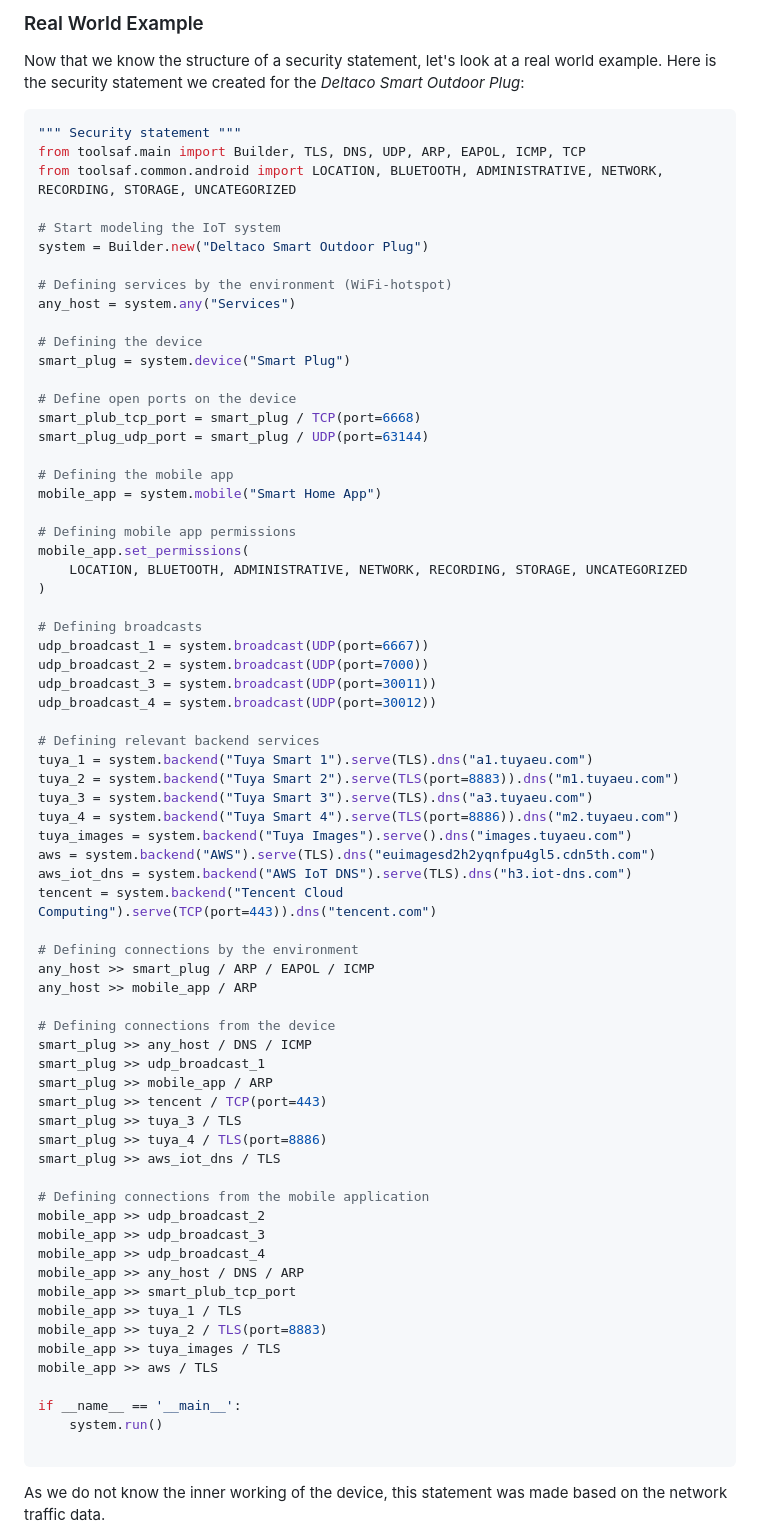
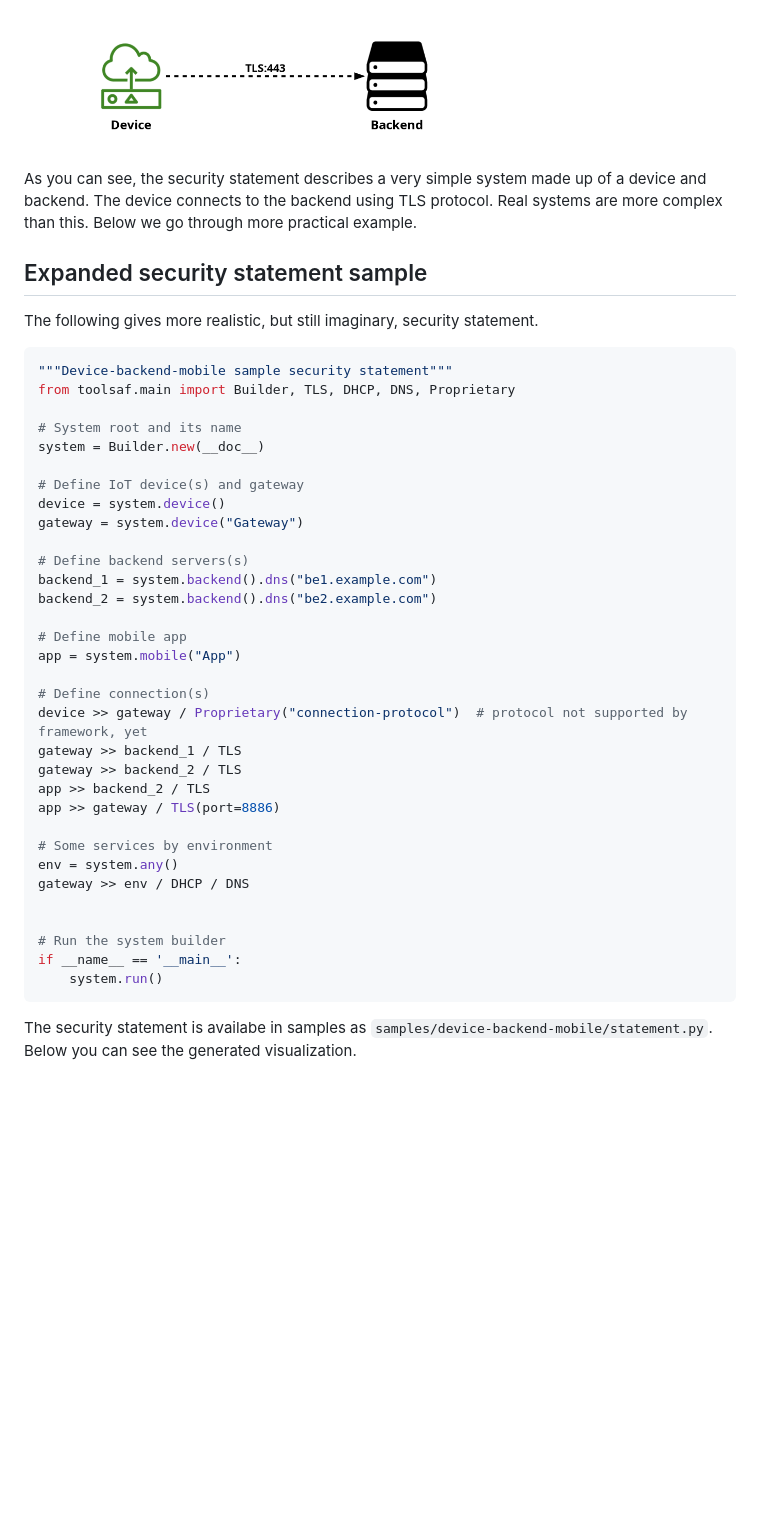
Before and after one commit to testofthings/toolsaf, a Markdown page: documentation/CreatingSecurityStatements.md, the part around one of its changes. Drawn GitHub-style; pictures changed too: documentation/img/statement-device-backend.png (added); blank space fills up the shorter version.

````diff
--- a/documentation/CreatingSecurityStatements.md
+++ b/documentation/CreatingSecurityStatements.md
@@ -90,75 +85,50 @@ The above example utilized the `toolsaf.main` Python module's interface code for
 
-### Real World Example
-Now that we know the structure of a security statement, let's look at a real world example. Here is the security statement we created for the _Deltaco Smart Outdoor Plug_:
+<img src="img/statement-device-backend.png" width="500"
+     alt="Security statement diagram for device-backend sample">
+
+As you can see, the security statement describes a very simple system made up of
+a device and backend. The device connects to the backend using TLS protocol.
+Real systems are more complex than this. Below we go through more practical example.
+
+## Expanded security statement sample
+
+The following gives more realistic, but still imaginary, security statement.
+
 ```python
-""" Security statement """
-from toolsaf.main import Builder, TLS, DNS, UDP, ARP, EAPOL, ICMP, TCP
-from toolsaf.common.android import LOCATION, BLUETOOTH, ADMINISTRATIVE, NETWORK, RECORDING, STORAGE, UNCATEGORIZED
+"""Device-backend-mobile sample security statement"""
+from toolsaf.main import Builder, TLS, DHCP, DNS, Proprietary
 
-# Start modeling the IoT system
-system = Builder.new("Deltaco Smart Outdoor Plug")
+# System root and its name
+system = Builder.new(__doc__)
 
-# Defining services by the environment (WiFi-hotspot)
-any_host = system.any("Services")
+# Define IoT device(s) and gateway
+device = system.device()
+gateway = system.device("Gateway")
 
-# Defining the device
-smart_plug = system.device("Smart Plug")
+# Define backend servers(s)
+backend_1 = system.backend().dns("be1.example.com")
+backend_2 = system.backend().dns("be2.example.com")
 
-# Define open ports on the device
-smart_plub_tcp_port = smart_plug / TCP(port=6668)
-smart_plug_udp_port = smart_plug / UDP(port=63144)
+# Define mobile app
+app = system.mobile("App")
 
-# Defining the mobile app
-mobile_app = system.mobile("Smart Home App")
+# Define connection(s)
+device >> gateway / Proprietary("connection-protocol")  # protocol not supported by framework, yet
+gateway >> backend_1 / TLS
+gateway >> backend_2 / TLS
+app >> backend_2 / TLS
+app >> gateway / TLS(port=8886)
 
-# Defining mobile app permissions
-mobile_app.set_permissions(
-    LOCATION, BLUETOOTH, ADMINISTRATIVE, NETWORK, RECORDING, STORAGE, UNCATEGORIZED
-)
+# Some services by environment
+env = system.any()
+gateway >> env / DHCP / DNS
 
-# Defining broadcasts
-udp_broadcast_1 = system.broadcast(UDP(port=6667))
-udp_broadcast_2 = system.broadcast(UDP(port=7000))
-udp_broadcast_3 = system.broadcast(UDP(port=30011))
-udp_broadcast_4 = system.broadcast(UDP(port=30012))
 
-# Defining relevant backend services
-tuya_1 = system.backend("Tuya Smart 1").serve(TLS).dns("a1.tuyaeu.com")
-tuya_2 = system.backend("Tuya Smart 2").serve(TLS(port=8883)).dns("m1.tuyaeu.com")
-tuya_3 = system.backend("Tuya Smart 3").serve(TLS).dns("a3.tuyaeu.com")
-tuya_4 = system.backend("Tuya Smart 4").serve(TLS(port=8886)).dns("m2.tuyaeu.com")
-tuya_images = system.backend("Tuya Images").serve().dns("images.tuyaeu.com")
-aws = system.backend("AWS").serve(TLS).dns("euimagesd2h2yqnfpu4gl5.cdn5th.com")
-aws_iot_dns = system.backend("AWS IoT DNS").serve(TLS).dns("h3.iot-dns.com")
-tencent = system.backend("Tencent Cloud Computing").serve(TCP(port=443)).dns("tencent.com")
-
-# Defining connections by the environment
-any_host >> smart_plug / ARP / EAPOL / ICMP
-any_host >> mobile_app / ARP
-
-# Defining connections from the device
-smart_plug >> any_host / DNS / ICMP
-smart_plug >> udp_broadcast_1
-smart_plug >> mobile_app / ARP
-smart_plug >> tencent / TCP(port=443)
-smart_plug >> tuya_3 / TLS
-smart_plug >> tuya_4 / TLS(port=8886)
-smart_plug >> aws_iot_dns / TLS
-
-# Defining connections from the mobile application
-mobile_app >> udp_broadcast_2
-mobile_app >> udp_broadcast_3
-mobile_app >> udp_broadcast_4
-mobile_app >> any_host / DNS / ARP
-mobile_app >> smart_plub_tcp_port
-mobile_app >> tuya_1 / TLS
-mobile_app >> tuya_2 / TLS(port=8883)
-mobile_app >> tuya_images / TLS
-mobile_app >> aws / TLS
-
+# Run the system builder
 if __name__ == '__main__':
     system.run()
+```
 
-```
-As we do not know the inner working of the device, this statement was made based on the network traffic data.
+The security statement is availabe in samples as `samples/device-backend-mobile/statement.py`.
+Below you can see the generated visualization.
 
````
Also changed, not shown: other parts of documentation/CreatingSecurityStatements.md (+72 -72 lines), README.md (+68 -48 lines), documentation/Contributing.md (added, +28 -0 lines), documentation/img/statement-device-backend-mobile.png (added).
